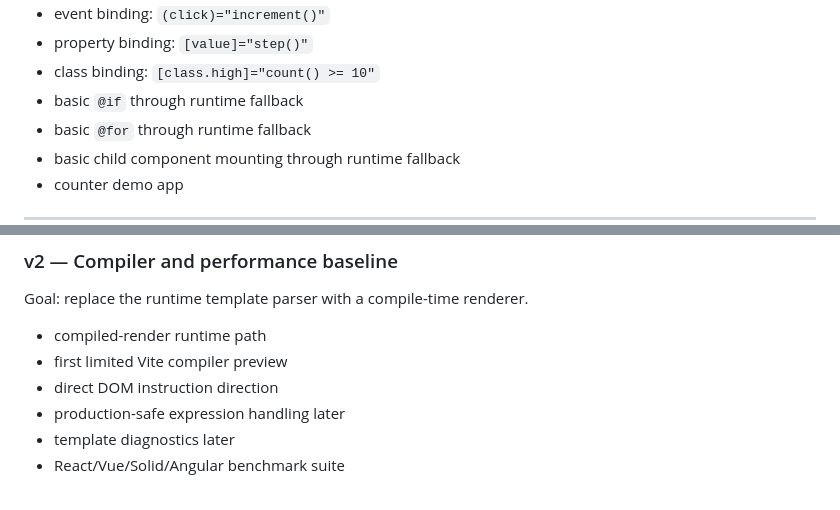
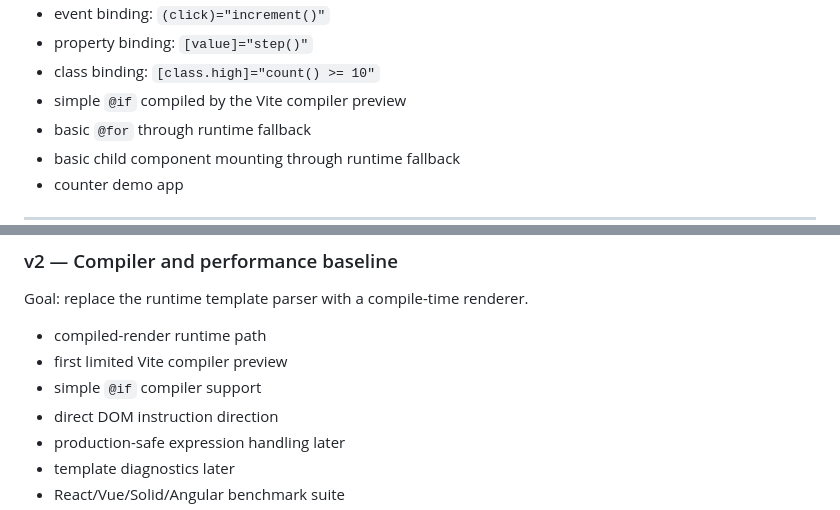
Before and after one commit to smael-aftersearch/Ariana, a Markdown page: README.md, 2 parts joined by grey strips. GitHub-like rendering.

Commit message:
Update README for conditional compiler support

```diff
--- a/README.md
+++ b/README.md
@@ -83,7 +83,7 @@ Implemented in this repository:
 - event binding: `(click)="increment()"`
 - property binding: `[value]="step()"`
 - class binding: `[class.high]="count() >= 10"`
-- basic `@if` through runtime fallback
+- simple `@if` compiled by the Vite compiler preview
 - basic `@for` through runtime fallback
 - basic child component mounting through runtime fallback
 - counter demo app
@@ -187,6 +187,7 @@ Goal: replace the runtime template parser with a compile-time renderer.
 
 - compiled-render runtime path
 - first limited Vite compiler preview
+- simple `@if` compiler support
 - direct DOM instruction direction
 - production-safe expression handling later
 - template diagnostics later
```
